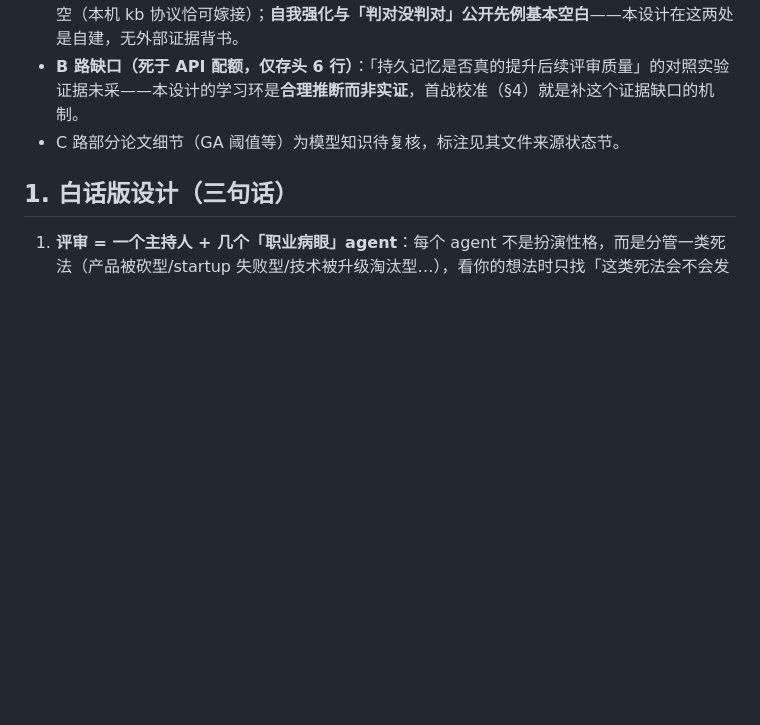
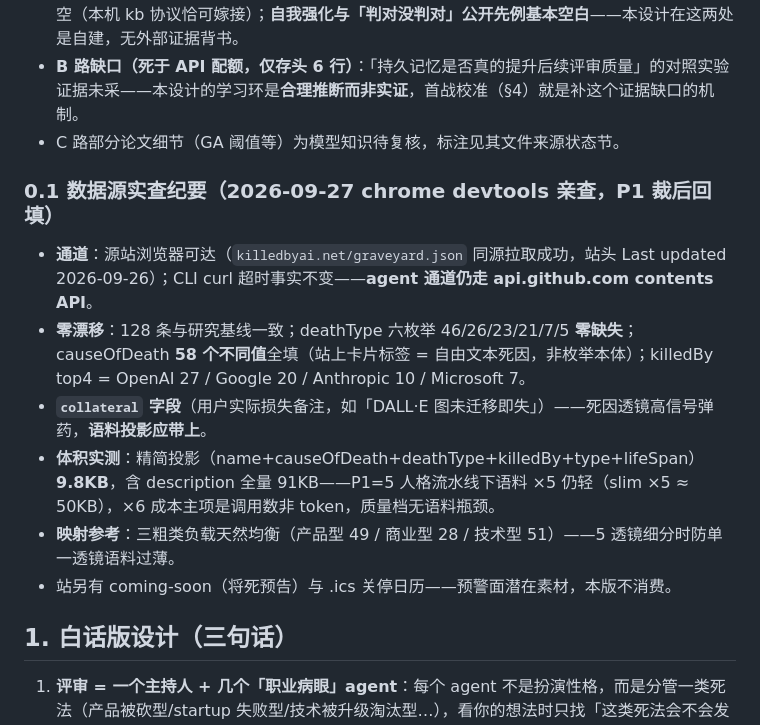
Before and after one commit to chenglongshi-ch/idea-site, a Markdown page: docs/graveyard-review-design.md, the part around the change. Rendered like a GitHub page; blank space fills up the shorter version.

Commit message:
docs: 协议§3②补标记自动性条款（用户补令：血统哈希自动回写）+坟场数据源实查纪要 [build]
Co-Authored-By: Claude Code <noreply@anthropic.com>

```diff
--- a/docs/graveyard-review-design.md
+++ b/docs/graveyard-review-design.md
@@ -10,6 +10,15 @@
 - **C 路（经验自整理，部分待复核）**：触发三型/原语五件/腐化四病有先例骨架；冲突检测是公开真空（本机 kb 协议恰可嫁接）；**自我强化与「判对没判对」公开先例基本空白**——本设计在这两处是自建，无外部证据背书。
 - **B 路缺口（死于 API 配额，仅存头 6 行）**：「持久记忆是否真的提升后续评审质量」的对照实验证据未采——本设计的学习环是**合理推断而非实证**，首战校准（§4）就是补这个证据缺口的机制。
 - C 路部分论文细节（GA 阈值等）为模型知识待复核，标注见其文件来源状态节。
+
+### 0.1 数据源实查纪要（2026-09-27 chrome devtools 亲查，P1 裁后回填）
+
+- **通道**：源站浏览器可达（`killedbyai.net/graveyard.json` 同源拉取成功，站头 Last updated 2026-09-26）；CLI curl 超时事实不变——**agent 通道仍走 api.github.com contents API**。
+- **零漂移**：128 条与研究基线一致；deathType 六枚举 46/26/23/21/7/5 **零缺失**；causeOfDeath **58 个不同值**全填（站上卡片标签 = 自由文本死因，非枚举本体）；killedBy top4 = OpenAI 27 / Google 20 / Anthropic 10 / Microsoft 7。
+- **`collateral` 字段**（用户实际损失备注，如「DALL·E 图未迁移即失」）——死因透镜高信号弹药，**语料投影应带上**。
+- **体积实测**：精简投影（name+causeOfDeath+deathType+killedBy+type+lifeSpan）**9.8KB**，含 description 全量 91KB——P1=5 人格流水线下语料 ×5 仍轻（slim ×5 ≈ 50KB），×6 成本主项是调用数非 token，质量档无语料瓶颈。
+- **映射参考**：三粗类负载天然均衡（产品型 49 / 商业型 28 / 技术型 51）——5 透镜细分时防单一透镜语料过薄。
+- 站另有 coming-soon（将死预告）与 .ics 关停日历——预警面潜在素材，本版不消费。
 
 ## 1. 白话版设计（三句话）
 
```
Also changed, not shown: docs/demo-protocol.md (+1 -1 lines).
